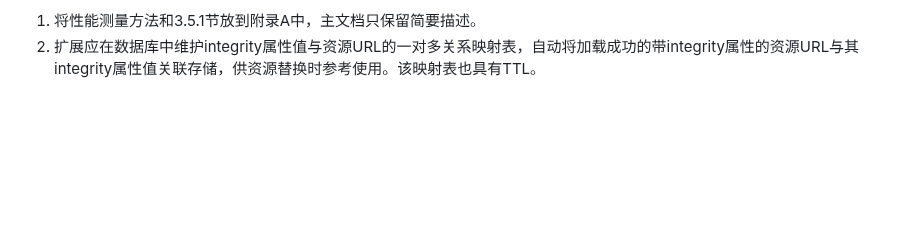
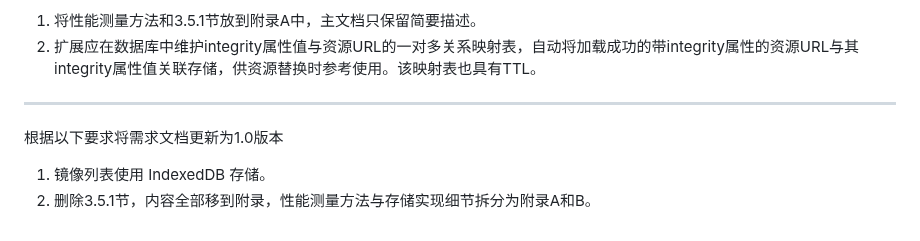
Before and after one commit to 0-v-0/mirror-boost, a Markdown page: start.prompt.md, the part around the change. Drawn GitHub-style; blank space fills up the shorter version.

```diff
--- a/start.prompt.md
+++ b/start.prompt.md
@@ -48,3 +48,8 @@
 根据以下要求将需求文档更新为0.9版本
 1. 将性能测量方法和3.5.1节放到附录A中，主文档只保留简要描述。
 2. 扩展应在数据库中维护integrity属性值与资源URL的一对多关系映射表，自动将加载成功的带integrity属性的资源URL与其integrity属性值关联存储，供资源替换时参考使用。该映射表也具有TTL。
+
+---
+根据以下要求将需求文档更新为1.0版本
+1. 镜像列表使用 IndexedDB 存储。
+2. 删除3.5.1节，内容全部移到附录，性能测量方法与存储实现细节拆分为附录A和B。
```
Also changed, not shown: 需求文档.md (+24 -33 lines).
